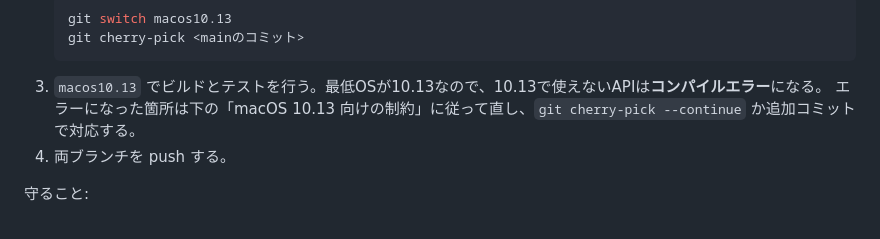
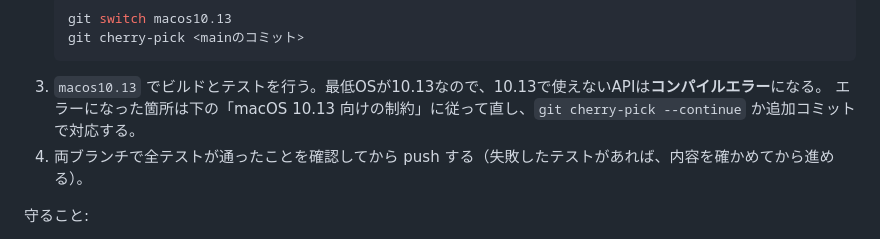
Before and after one commit to Geology-cat/MacStarStacker, a Markdown page: CLAUDE.md, the part around the change. GitHub-like rendering.

````diff
--- a/CLAUDE.md
+++ b/CLAUDE.md
@@ -22,7 +22,7 @@
    ```
 3. `macos10.13` でビルドとテストを行う。最低OSが10.13なので、10.13で使えないAPIは**コンパイルエラー**になる。
    エラーになった箇所は下の「macOS 10.13 向けの制約」に従って直し、`git cherry-pick --continue` か追加コミットで対応する。
-4. 両ブランチを push する。
+4. 両ブランチで全テストが通ったことを確認してから push する（失敗したテストがあれば、内容を確かめてから進める）。
 
 守ること:
 - **`main` を `macos10.13` へ丸ごとマージしない。** mainでは古いOS向けの分岐を削除しているため、マージすると10.13で必要な処理が消える。
````
Also changed, not shown: README.md (+28 -22 lines).
